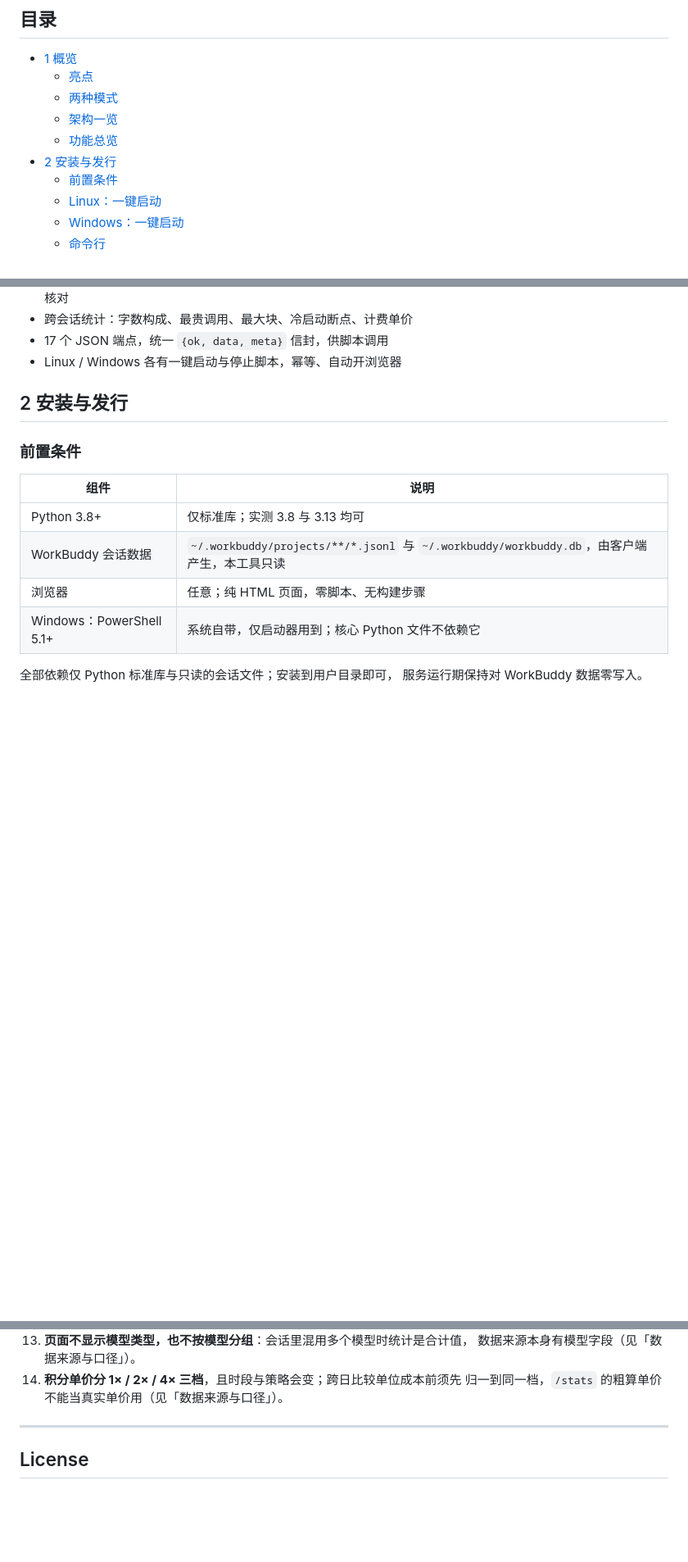
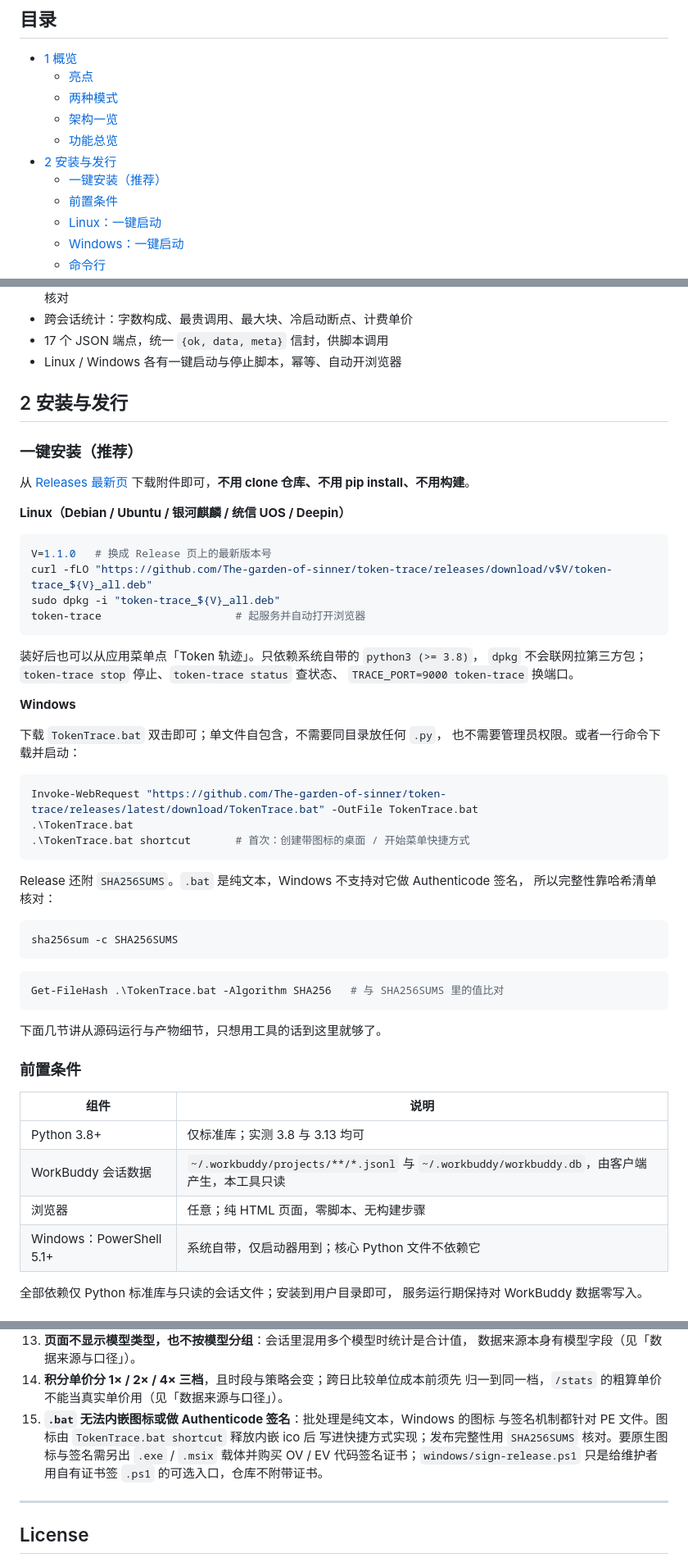
Before and after one commit to The-garden-of-sinner/token-trace, a Markdown page: README.md, 3 parts joined by grey strips. Shown at 82% size. Rendered like a GitHub page; blank space fills up the shorter version.

````diff
--- a/README.md
+++ b/README.md
@@ -16,6 +16,7 @@
   - [架构一览](#架构一览)
   - [功能总览](#功能总览)
 - [2 安装与发行](#2-安装与发行)
+  - [一键安装（推荐）](#一键安装推荐)
   - [前置条件](#前置条件)
   - [Linux：一键启动](#linux一键启动)
   - [Windows：一键启动](#windows一键启动)
@@ -111,6 +112,47 @@
 
 ## 2 安装与发行
 
+### 一键安装（推荐）
+
+从 [Releases 最新页](https://github.com/The-garden-of-sinner/token-trace/releases/latest)
+下载附件即可，**不用 clone 仓库、不用 pip install、不用构建**。
+
+**Linux（Debian / Ubuntu / 银河麒麟 / 统信 UOS / Deepin）**
+
+```bash
+V=1.1.0   # 换成 Release 页上的最新版本号
+curl -fLO "https://github.com/The-garden-of-sinner/token-trace/releases/download/v$V/token-trace_${V}_all.deb"
+sudo dpkg -i "token-trace_${V}_all.deb"
+token-trace                     # 起服务并自动打开浏览器
+```
+
+装好后也可以从应用菜单点「Token 轨迹」。只依赖系统自带的 `python3 (>= 3.8)`，
+`dpkg` 不会联网拉第三方包；`token-trace stop` 停止、`token-trace status` 查状态、
+`TRACE_PORT=9000 token-trace` 换端口。
+
+**Windows**
+
+下载 `TokenTrace.bat` 双击即可；单文件自包含，不需要同目录放任何 `.py`，
+也不需要管理员权限。或者一行命令下载并启动：
+
+```powershell
+Invoke-WebRequest "https://github.com/The-garden-of-sinner/token-trace/releases/latest/download/TokenTrace.bat" -OutFile TokenTrace.bat
+.\TokenTrace.bat
+.\TokenTrace.bat shortcut       # 首次：创建带图标的桌面 / 开始菜单快捷方式
+```
+
+Release 还附 `SHA256SUMS`。`.bat` 是纯文本，Windows 不支持对它做 Authenticode 签名，
+所以完整性靠哈希清单核对：
+
+```bash
+sha256sum -c SHA256SUMS
+```
+```powershell
+Get-FileHash .\TokenTrace.bat -Algorithm SHA256   # 与 SHA256SUMS 里的值比对
+```
+
+下面几节讲从源码运行与产物细节，只想用工具的话到这里就够了。
+
 ### 前置条件
 
 | 组件 | 说明 |
@@ -753,6 +808,11 @@ RSS 仍是 84.0 MB —— Python 不把 arena 归还 OS。它限制的是缓存
     数据来源本身有模型字段（见「数据来源与口径」）。
 14. **积分单价分 1× / 2× / 4× 三档**，且时段与策略会变；跨日比较单位成本前须先
     归一到同一档，`/stats` 的粗算单价不能当真实单价用（见「数据来源与口径」）。
+15. **`.bat` 无法内嵌图标或做 Authenticode 签名**：批处理是纯文本，Windows 的图标
+    与签名机制都针对 PE 文件。图标由 `TokenTrace.bat shortcut` 释放内嵌 ico 后
+    写进快捷方式实现；发布完整性用 `SHA256SUMS` 核对。要原生图标与签名需另出
+    `.exe` / `.msix` 载体并购买 OV / EV 代码签名证书；`windows/sign-release.ps1`
+    只是给维护者用自有证书签 `.ps1` 的可选入口，仓库不附带证书。
 
 ---
 
````
Also changed, not shown: other parts of README.md (+28 -15 lines), assets/token-trace.png (added), 10 other files.
